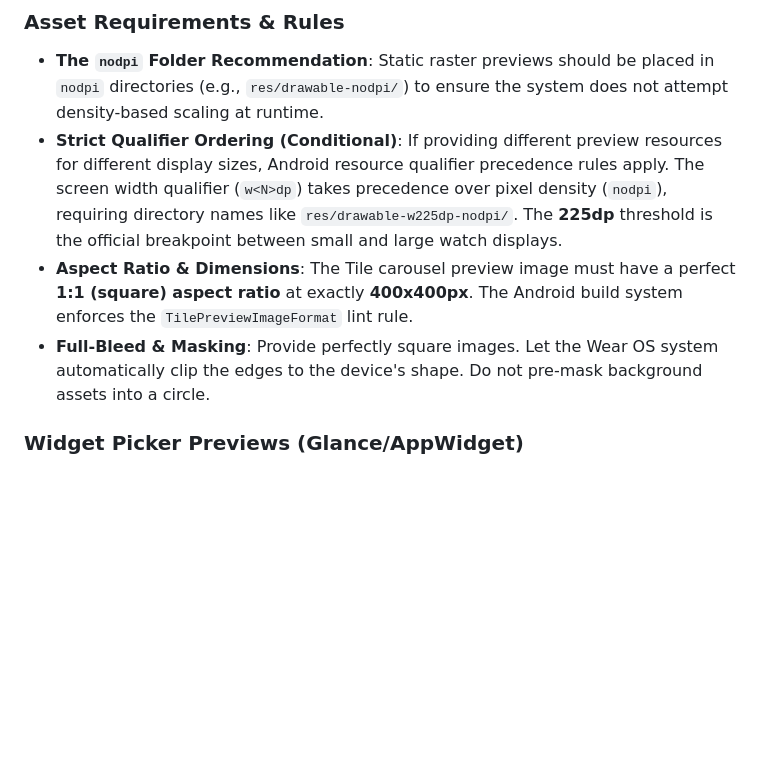
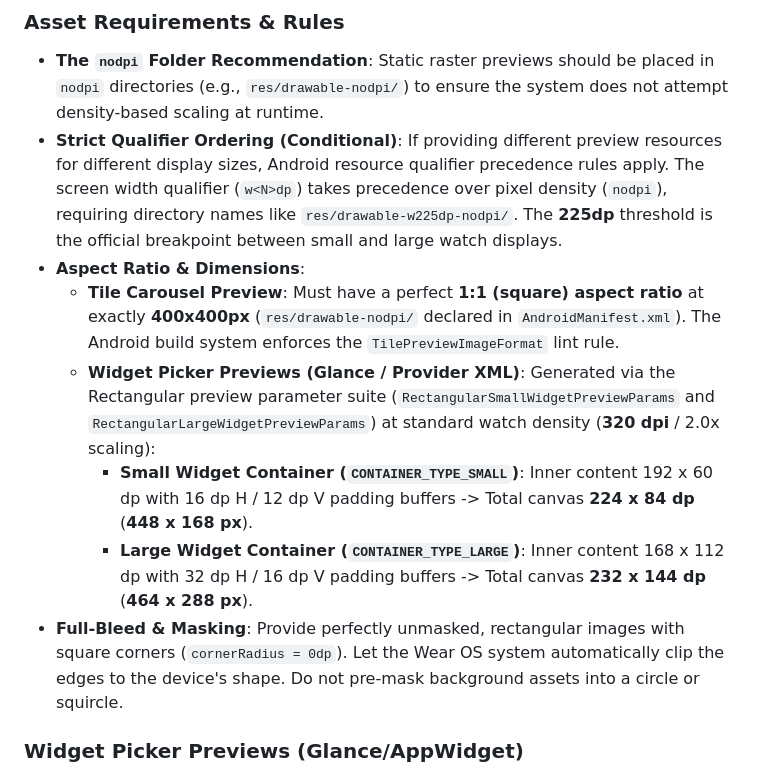
Before and after one commit to ithinkihaveacat/dotfiles, a Markdown page: skills/wear-widget/SKILL.md, the part around the change. GitHub-like rendering; blank space fills up the shorter version.

Commit message:
docs(wear-widget): document preview dimensions
Add canonical Small (448x168 px) and Large (464x288 px) container
preview dimensions, 320 dpi density scaling, and safe padding
specifications for widget picker drawables.

```diff
--- a/skills/wear-widget/SKILL.md
+++ b/skills/wear-widget/SKILL.md
@@ -115,12 +115,25 @@ with the mechanisms used to generate the asset files (see
   density (`nodpi`), requiring directory names like
   `res/drawable-w225dp-nodpi/`. The **225dp** threshold is the official
   breakpoint between small and large watch displays.
-- **Aspect Ratio & Dimensions**: The Tile carousel preview image must have a
-  perfect **1:1 (square) aspect ratio** at exactly **400x400px**. The Android
-  build system enforces the `TilePreviewImageFormat` lint rule.
-- **Full-Bleed & Masking**: Provide perfectly square images. Let the Wear OS
-  system automatically clip the edges to the device's shape. Do not pre-mask
-  background assets into a circle.
+- **Aspect Ratio & Dimensions**:
+  - **Tile Carousel Preview**: Must have a perfect **1:1 (square) aspect ratio**
+    at exactly **400x400px** (`res/drawable-nodpi/` declared in
+    `AndroidManifest.xml`). The Android build system enforces the
+    `TilePreviewImageFormat` lint rule.
+  - **Widget Picker Previews (Glance / Provider XML)**: Generated via the
+    Rectangular preview parameter suite (`RectangularSmallWidgetPreviewParams`
+    and `RectangularLargeWidgetPreviewParams`) at standard watch density (**320
+    dpi** / 2.0x scaling):
+    - **Small Widget Container (`CONTAINER_TYPE_SMALL`)**: Inner content 192 x
+      60 dp with 16 dp H / 12 dp V padding buffers -> Total canvas **224 x 84
+      dp** (**448 x 168 px**).
+    - **Large Widget Container (`CONTAINER_TYPE_LARGE`)**: Inner content 168 x
+      112 dp with 32 dp H / 16 dp V padding buffers -> Total canvas **232 x 144
+      dp** (**464 x 288 px**).
+- **Full-Bleed & Masking**: Provide perfectly unmasked, rectangular images with
+  square corners (`cornerRadius = 0dp`). Let the Wear OS system automatically
+  clip the edges to the device's shape. Do not pre-mask background assets into a
+  circle or squircle.
 
 ### Widget Picker Previews (Glance/AppWidget)
 
```
